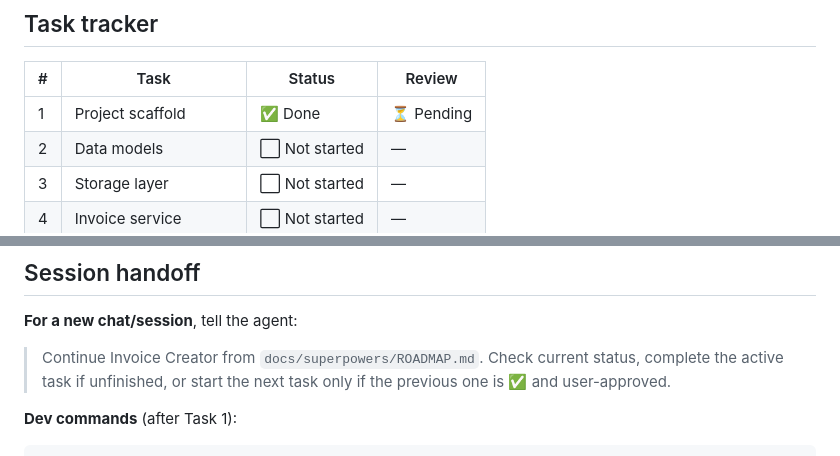
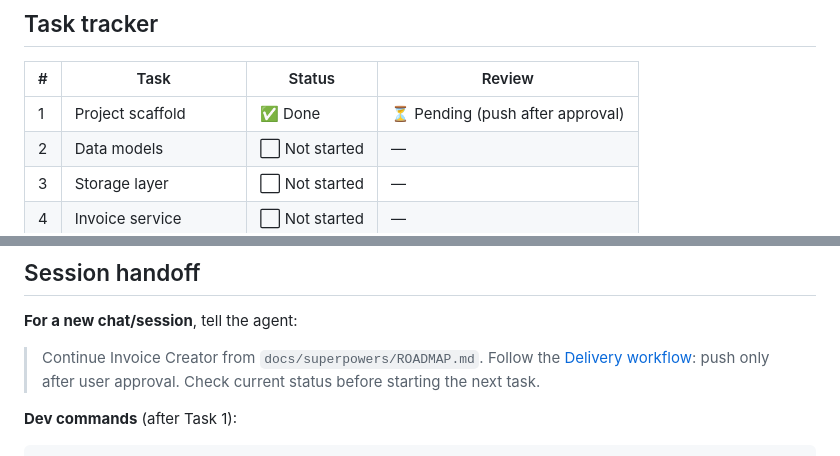
Before and after one commit to raminmz66/invoice-creator, a Markdown page: docs/superpowers/ROADMAP.md, 2 parts joined by grey strips. Rendered like a GitHub page.

```diff
--- a/docs/superpowers/ROADMAP.md
+++ b/docs/superpowers/ROADMAP.md
@@ -24,7 +50,7 @@
 
 | # | Task | Status | Review |
 |---|------|--------|--------|
-| 1 | Project scaffold | ✅ Done | ⏳ Pending |
+| 1 | Project scaffold | ✅ Done | ⏳ Pending (push after approval) |
 | 2 | Data models | ⬜ Not started | — |
 | 3 | Storage layer | ⬜ Not started | — |
 | 4 | Invoice service | ⬜ Not started | — |
@@ -87,7 +114,7 @@
 
 **For a new chat/session**, tell the agent:
 
-> Continue Invoice Creator from `docs/superpowers/ROADMAP.md`. Check current status, complete the active task if unfinished, or start the next task only if the previous one is ✅ and user-approved.
+> Continue Invoice Creator from `docs/superpowers/ROADMAP.md`. Follow the [Delivery workflow](#delivery-workflow): push only after user approval. Check current status before starting the next task.
 
 **Dev commands** (after Task 1):
 
```
Also changed, not shown: other parts of docs/superpowers/ROADMAP.md (+33 -6 lines).
